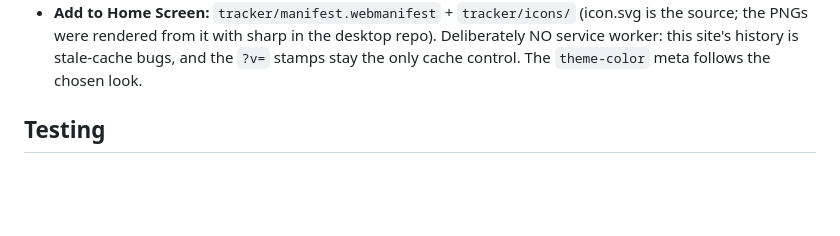
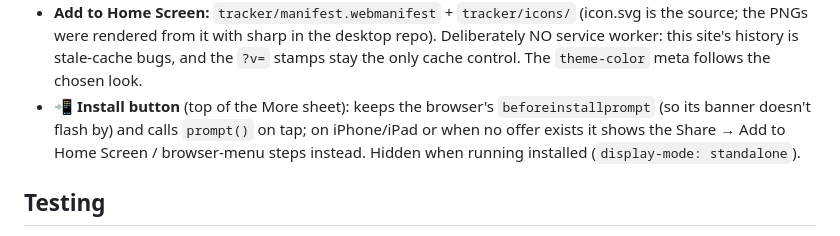
Before and after one commit to ibefuzzy/ibefuzzy.github.io, a Markdown page: CLAUDE.md, the part around the change. GitHub-like rendering; blank space fills up the shorter version.

Commit message:
CLAUDE.md: note the Install button

```diff
--- a/CLAUDE.md
+++ b/CLAUDE.md
@@ -85,6 +85,10 @@ a bad live site immediately.
   the source; the PNGs were rendered from it with sharp in the desktop repo). Deliberately
   NO service worker: this site's history is stale-cache bugs, and the `?v=` stamps stay
   the only cache control. The `theme-color` meta follows the chosen look.
+- **📲 Install button** (top of the More sheet): keeps the browser's `beforeinstallprompt`
+  (so its banner doesn't flash by) and calls `prompt()` on tap; on iPhone/iPad or when no
+  offer exists it shows the Share → Add to Home Screen / browser-menu steps instead.
+  Hidden when running installed (`display-mode: standalone`).
 
 ## Testing
 No test suite in this repo, but `scripts/validate-tracker-data.js` (Node,
```
